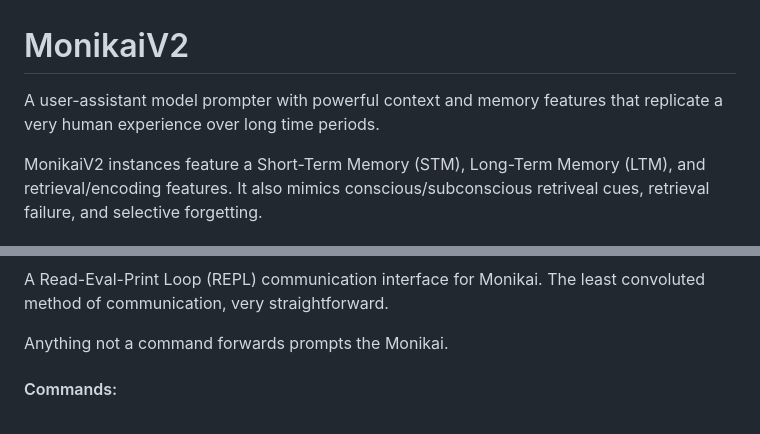
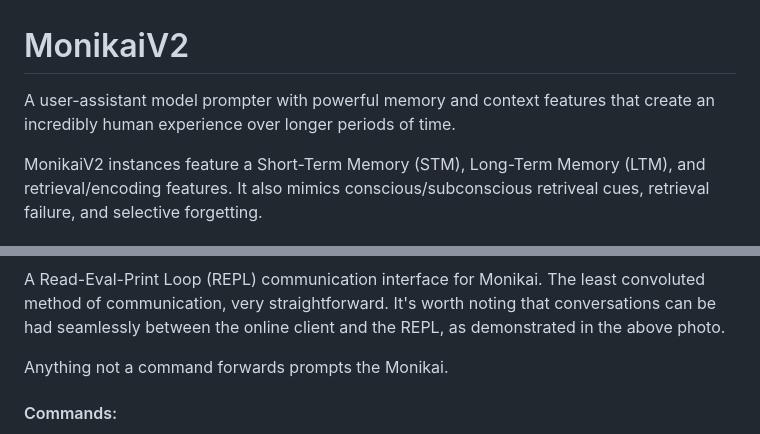
Before and after one commit to hiibolt/monikaiv2, a Markdown page: README.md, 2 parts joined by grey strips. GitHub-like rendering.

```diff
--- a/README.md
+++ b/README.md
@@ -1,5 +1,5 @@
 # MonikaiV2
-A user-assistant model prompter with powerful context and memory features that replicate a very human experience over long time periods.
+A user-assistant model prompter with powerful memory and context features that create an incredibly human experience over longer periods of time.
 
 MonikaiV2 instances feature a Short-Term Memory (STM), Long-Term Memory (LTM), and retrieval/encoding features. It also mimics conscious/subconscious retriveal cues, retrieval failure, and selective forgetting.
 
@@ -18,5 +24,6 @@ All assets can be customized by replacing the files in **./public/assets**. Ensu
  A Read-Eval-Print Loop (REPL) communication interface for Monikai.
  The least convoluted method of communication, very straightforward.
+It's worth noting that conversations can be had seamlessly between the online client and the REPL, as demonstrated in the above photo.
 
  Anything not a command forwards prompts the Monikai.
 
```
Also changed, not shown: other parts of README.md (+6 -0 lines).
